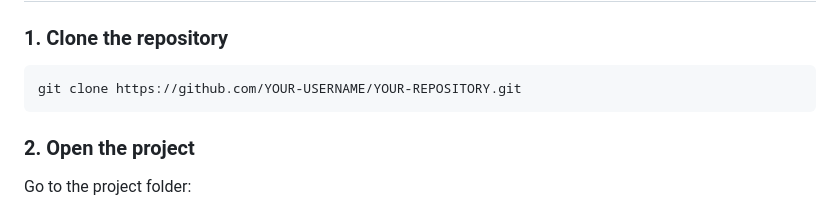
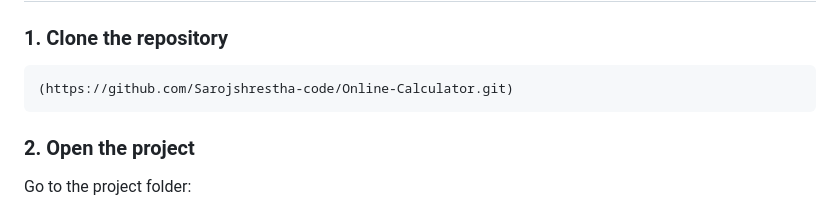
Before and after one commit to Sarojshrestha-code/Online-Calculator, a Markdown page: README.md, the part around the change. GitHub-like rendering.

Commit message:
Update clone URL in README.md

````diff
--- a/README.md
+++ b/README.md
@@ -42,7 +42,7 @@ Modern-Calculator/
 ### 1. Clone the repository
 
 ```bash
-git clone https://github.com/YOUR-USERNAME/YOUR-REPOSITORY.git
+(https://github.com/Sarojshrestha-code/Online-Calculator.git)
 ```
 
 ### 2. Open the project
````
